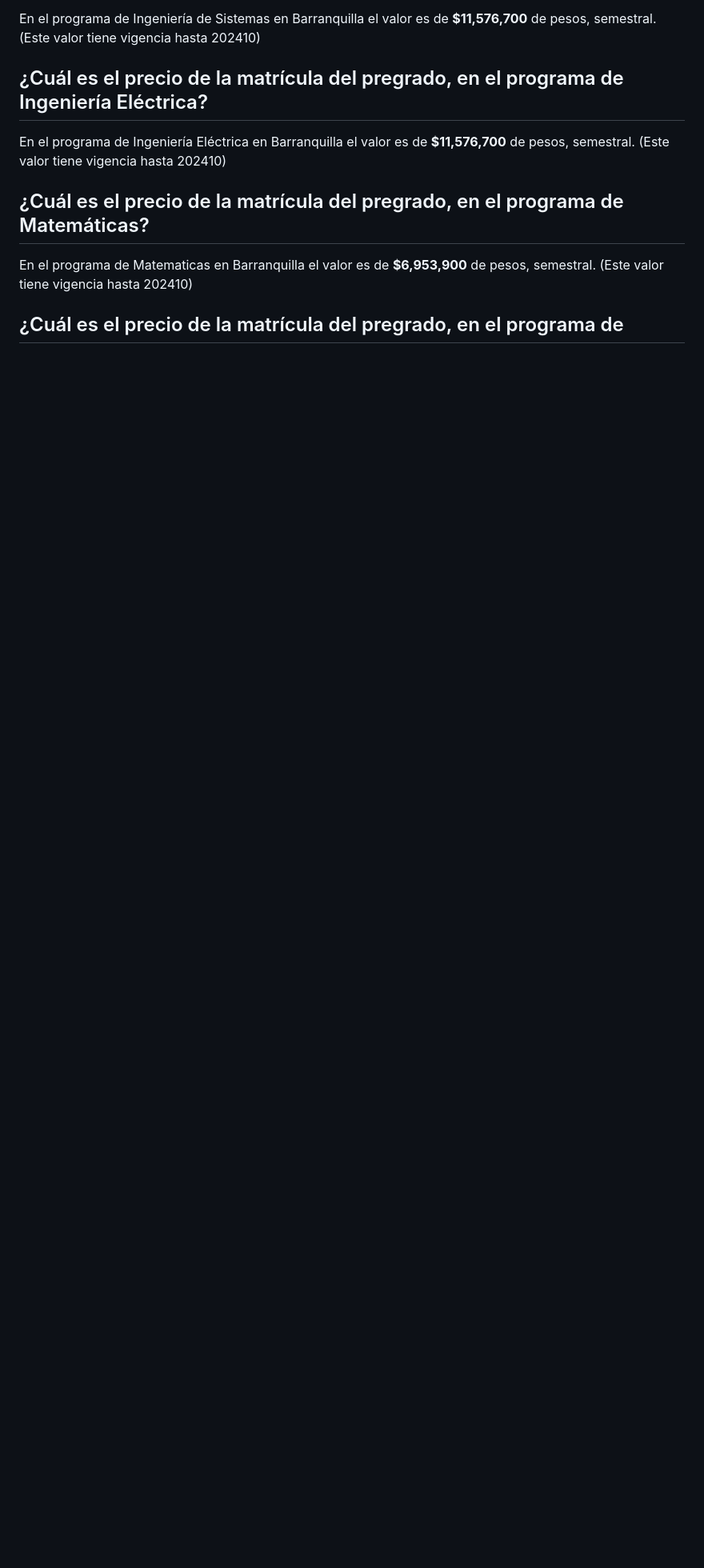
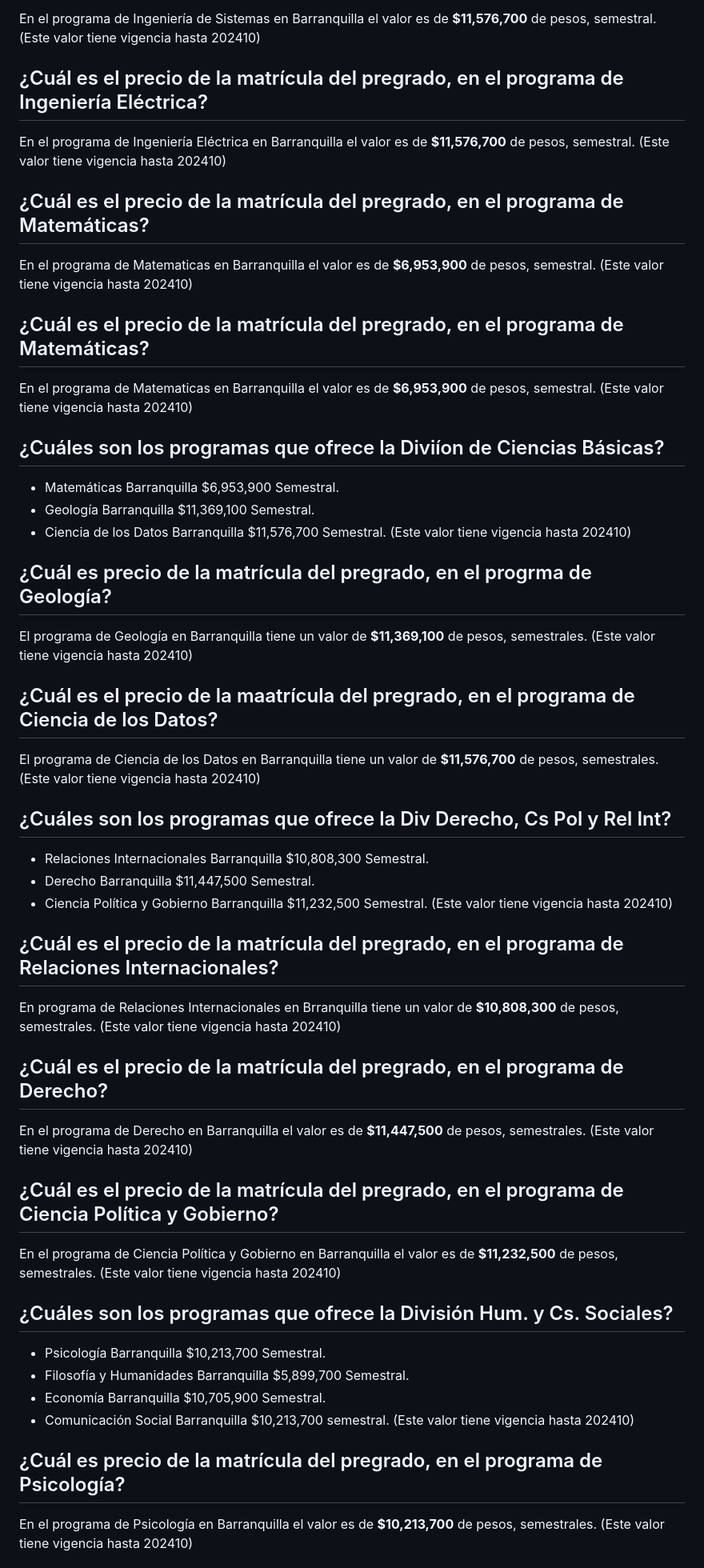
Before and after one commit to Laureano55/ChatBot-HackatonIA, a Markdown page: MatriculaUN_data.md, the part around the change printed below. Shown: that part at 80% size. Drawn GitHub-style; blank space fills up the shorter version.

```diff
--- a/MatriculaUN_data.md
+++ b/MatriculaUN_data.md
@@ -103,4 +103,49 @@ En el programa de Ingeniería Eléctrica en Barranquilla el valor es de **$11,57
 ## ¿Cuál es el precio de la matrícula del pregrado, en el programa de Matemáticas?
 En el programa de Matematicas en Barranquilla el valor es de **$6,953,900** de pesos, semestral.
 (Este valor tiene vigencia hasta 202410)
-## ¿Cuál es el precio de la matrícula del pregrado, en el programa de
+## ¿Cuál es el precio de la matrícula del pregrado, en el programa de Matemáticas?
+En el programa de Matematicas en Barranquilla el valor es de **$6,953,900** de pesos, semestral.
+(Este valor tiene vigencia hasta 202410)
+
+## ¿Cuáles son los programas que ofrece la Diviíon de Ciencias Básicas?
+- Matemáticas	Barranquilla	$6,953,900	Semestral.
+- Geología	Barranquilla	$11,369,100	Semestral.
+- Ciencia de los Datos	Barranquilla	$11,576,700	Semestral.
+(Este valor tiene vigencia hasta 202410)
+
+## ¿Cuál es precio de la matrícula del pregrado, en el progrma de Geología?
+El programa de Geología en Barranquilla tiene un valor de **$11,369,100** de pesos, semestrales.
+(Este valor tiene vigencia hasta 202410)
+
+## ¿Cuál es el precio de la maatrícula del pregrado, en el programa de Ciencia de los Datos?
+El programa de Ciencia de los Datos en Barranquilla tiene un valor de **$11,576,700** de pesos, semestrales.
+(Este valor tiene vigencia hasta 202410)
+
+## ¿Cuáles son los programas que ofrece la Div Derecho, Cs Pol y Rel Int?
+- Relaciones Internacionales	Barranquilla	$10,808,300	Semestral.
+- Derecho	Barranquilla	$11,447,500	Semestral.
+- Ciencia Política y Gobierno	Barranquilla	$11,232,500	Semestral.
+(Este valor tiene vigencia hasta 202410)
+
+## ¿Cuál es el precio de la matrícula del pregrado, en el programa de Relaciones Internacionales?
+En programa de Relaciones Internacionales en Brranquilla tiene un valor de **$10,808,300** de pesos, semestrales.
+(Este valor tiene vigencia hasta 202410)
+## ¿Cuál es el precio de la matrícula del pregrado, en el programa de Derecho?
+En el programa de Derecho en Barranquilla el valor es de **$11,447,500** de pesos, semestrales.
+(Este valor tiene vigencia hasta 202410)
+
+## ¿Cuál es el precio de la matrícula del pregrado, en el programa de Ciencia Política y Gobierno?
+En el programa de Ciencia Política y Gobierno en Barranquilla el valor es de **$11,232,500** de pesos, semestrales.
+(Este valor tiene vigencia hasta 202410)
+
+## ¿Cuáles son los programas que ofrece la División Hum. y Cs. Sociales?
+- Psicología	Barranquilla	$10,213,700	Semestral.
+- Filosofía y Humanidades	Barranquilla	$5,899,700	Semestral.
+- Economía	Barranquilla	$10,705,900	Semestral.
+- Comunicación Social	Barranquilla	$10,213,700 semestral.
+(Este valor tiene vigencia hasta 202410)
+
+## ¿Cuál es precio de la matrícula del pregrado, en el programa de Psicología?
+En el programa de Psicología en Barranquilla el valor es de **$10,213,700** de pesos, semestrales.
+(Este valor tiene vigencia hasta 202410)
+
```
Also changed, not shown: other parts of MatriculaUN_data.md (+41 -0 lines).
